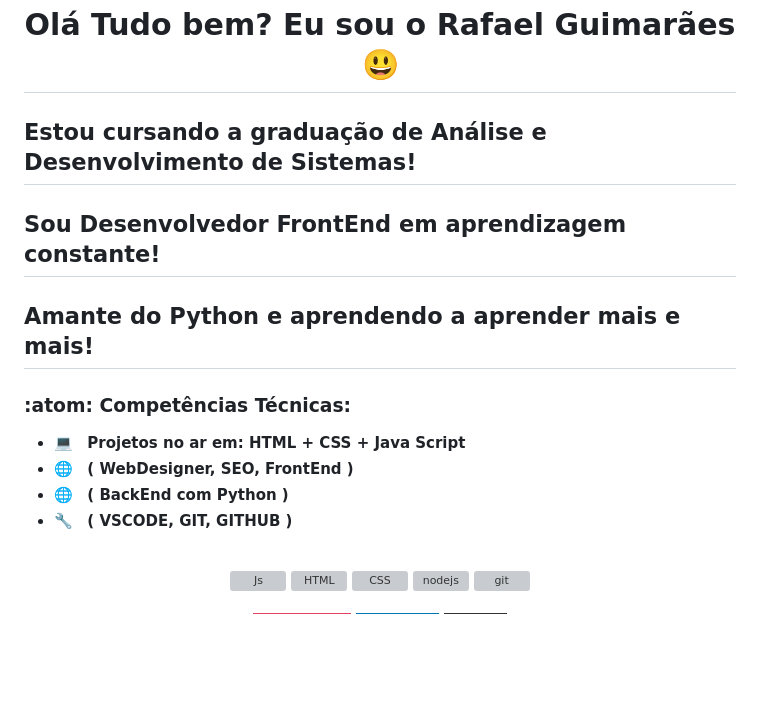
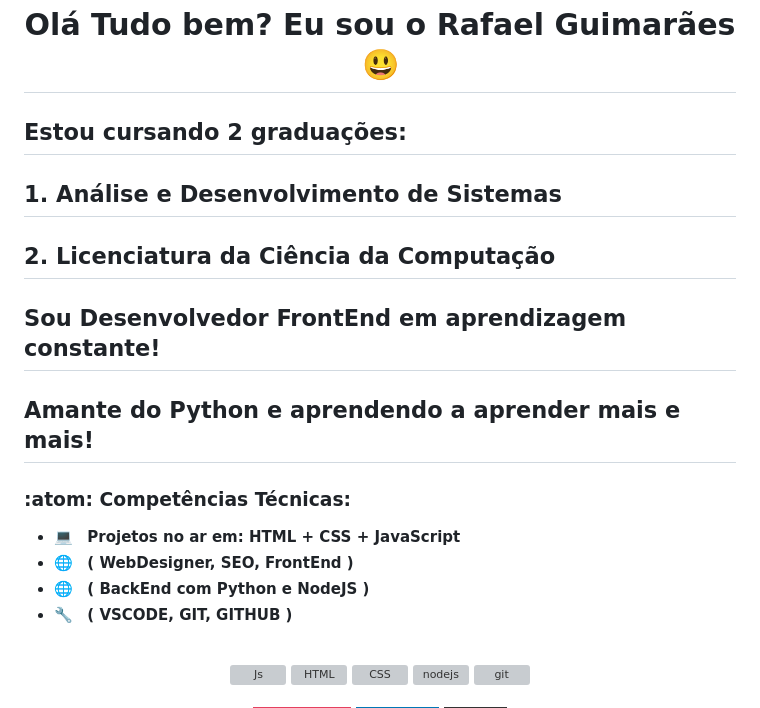
Before and after one commit to infoprofrafael/infoprofrafael, a Markdown page: README.md, the part around the change. Drawn GitHub-style; badges without logos; blank space fills up the shorter version; grey boxes are pictures that could not be loaded.

```diff
--- a/README.md
+++ b/README.md
@@ -3,16 +3,18 @@
   <h1 align="center">
     Olá Tudo bem? Eu sou o <strong> Rafael Guimarães </strong>  😃️
   </h1>
-  <h2> Estou cursando a graduação de Análise e Desenvolvimento de Sistemas! </h2>
+  <h2> Estou cursando 2 graduações:</h2>
+  <h2> 1. Análise e Desenvolvimento de Sistemas </h2>
+  <h2> 2. Licenciatura da Ciência da Computação </h2>
   <h2> Sou Desenvolvedor FrontEnd em aprendizagem constante! </h2>
   <h2> Amante do Python e aprendendo a aprender mais e mais! </h2>
 </div>
 
 <h3>:atom: Competências Técnicas: </h3>
 
-- 💻 &nbsp; <strong> Projetos no ar em: HTML + CSS + Java Script </strong>
+- 💻 &nbsp; <strong> Projetos no ar em: HTML + CSS + JavaScript </strong>
 - 🌐 &nbsp; <strong>( WebDesigner, SEO, FrontEnd )</strong>
-- 🌐 &nbsp; <strong>( BackEnd com Python )</strong>
+- 🌐 &nbsp; <strong>( BackEnd com Python e NodeJS )</strong>
 - 🔧 &nbsp; <strong>( VSCODE, GIT, GITHUB )</strong>
 
 <div align="center" valign="top"><br>
```
